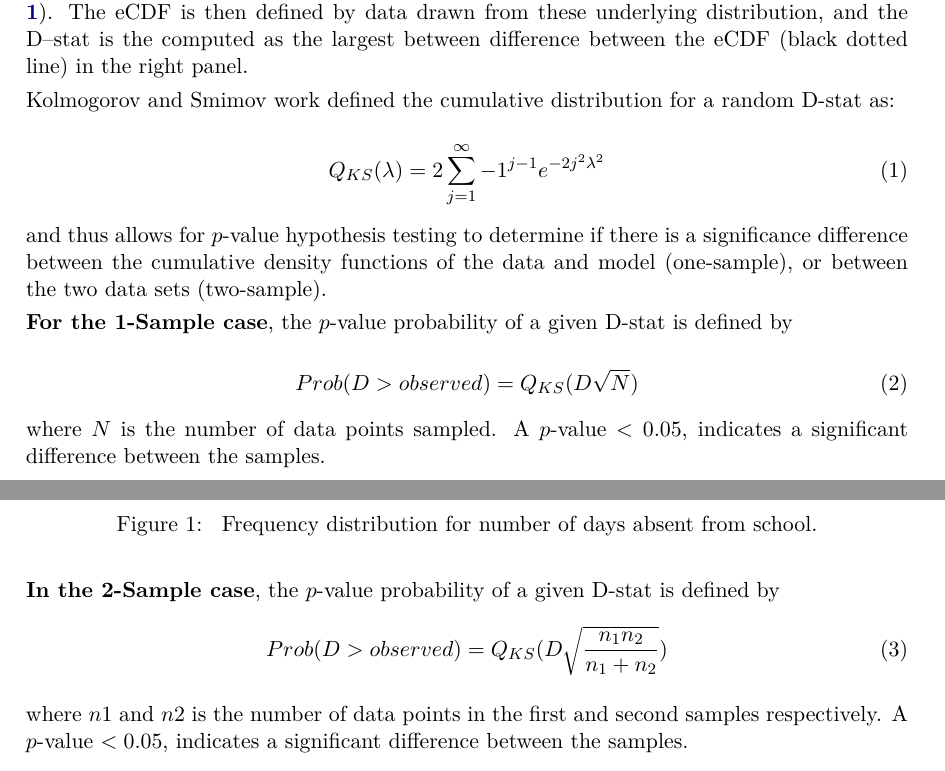
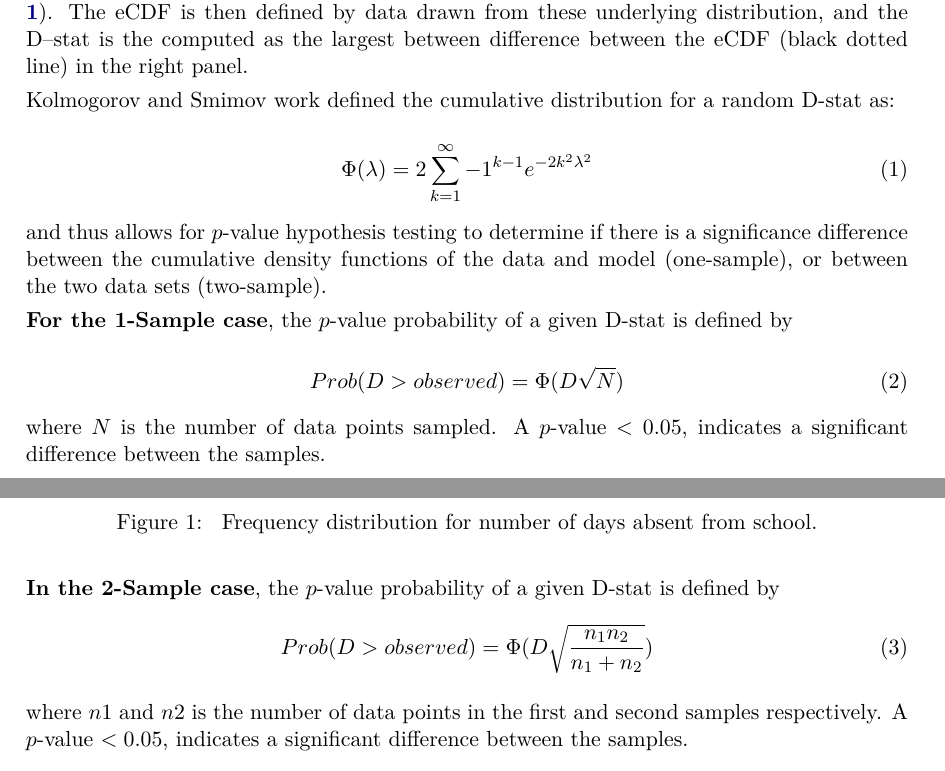
Before and after one commit to braunlab-nu/fasano.franceschini.test, a LaTeX document (journalMS/article.tex): two parts of pages 2 and 3 of 9, joined at a grey line, cut so that both start at the same text. Compiled offline with pdfLaTeX.

Commit message:
updated KS equations

```diff
--- a/journalMS/article.tex
+++ b/journalMS/article.tex
@@ -187,7 +187,7 @@ from school.}
 Kolmogorov and Smimov work defined the cumulative distribution for a random D-stat as:
 
 \begin{equation} \label{eq:1}
-Q_{KS}(\lambda) = 2 \sum_{j=1}^{\infty} -1^{j-1}e^{-2j^2\lambda^2}
+\Phi(\lambda) = 2 \sum_{k=1}^{\infty} -1^{k-1}e^{-2k^2\lambda^2}
 \end{equation}
 
 and thus allows for $p$-value hypothesis testing to determine if there is a significance difference between the cumulative density functions of the data and model (one-sample), or between the two data sets (two-sample).
@@ -195,14 +195,14 @@ and thus allows for $p$-value hypothesis testing to determine if there is a sign
 \textbf{For the 1-Sample case}, the $p$-value probability of a given D-stat is defined by
 
 \begin{equation} \label{eq:2}
-Prob(D > observed) = Q_{KS} ( D\sqrt{N})
+Prob(D > observed) = \Phi ( D\sqrt{N})
 \end{equation}
 
 where $N$ is the number of data points sampled. A $p$-value $< 0.05$, indicates a significant difference between the samples.
 
 \textbf{In the 2-Sample case}, the $p$-value probability of a given D-stat is defined by
 \begin{equation} \label{eq:3}
-Prob(D > observed) = Q_{KS} ( D\sqrt{\frac{n_1n_2}{n_1+n_2}})
+Prob(D > observed) = \Phi ( D\sqrt{\frac{n_1n_2}{n_1+n_2}})
 \end{equation}
 
 where $n1$ and $n2$ is the number of data points in the first and second samples respectively. A $p$-value $< 0.05$, indicates a significant difference between the samples.
@@ -236,7 +236,7 @@ Using Monte Carlo simulation, Fasano and Franceschini approximated the distribut
 \textbf{For the 1-Sample case}
 
 \begin{equation} \label{eq:4}
-Prob(D > observed) = Q_{KS} ( \frac{D\sqrt{N}}{1+\sqrt{1-r^2}(0.25-0.75/\sqrt{N})})
+Prob(D > observed) = \Phi ( \frac{D\sqrt{N}}{1+\sqrt{1-r^2}(0.25-0.75/\sqrt{N})})
 \end{equation}
 
 \textbf{The 2-Sample cas}
```
Also changed, not shown: journalMS/refs.bib (+10 -0 lines), journalMS/article.tex (2 more changed lines).
